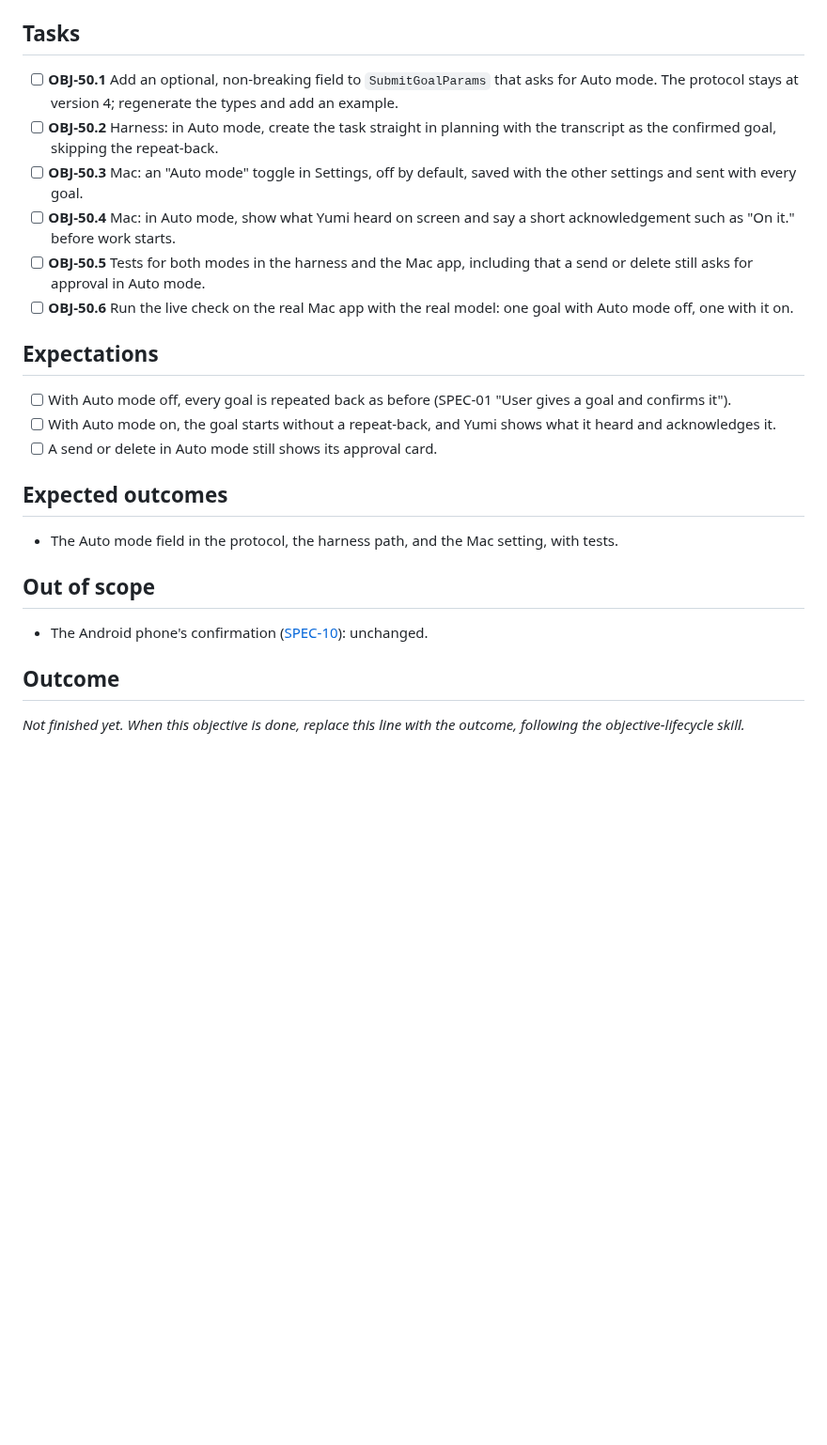
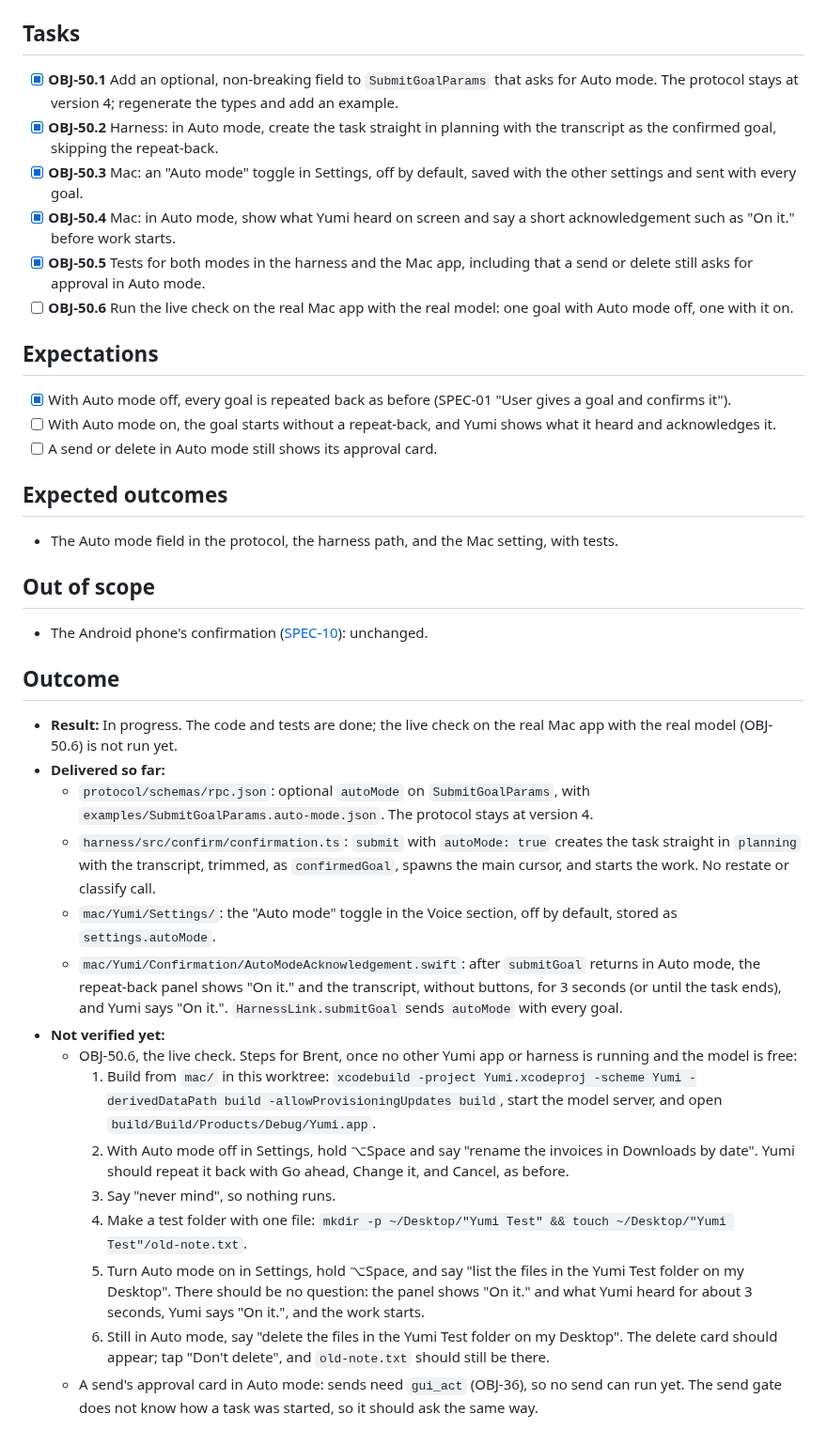
Before and after one commit to brentzo/appbuilders-hackathon, a Markdown page: objectives/OBJ-50-mac-auto-mode.md, the part around the change. Shown at 94% size. GitHub-like rendering; blank space fills up the shorter version.

Commit message:
docs(objectives): record OBJ-50 progress and the live check steps

```diff
--- a/objectives/OBJ-50-mac-auto-mode.md
+++ b/objectives/OBJ-50-mac-auto-mode.md
@@ -42,16 +42,16 @@ Approvals for sends and deletes are unchanged.
 
 ## Tasks
 
-- [ ] **OBJ-50.1** Add an optional, non-breaking field to `SubmitGoalParams` that asks for Auto mode. The protocol stays at version 4; regenerate the types and add an example.
-- [ ] **OBJ-50.2** Harness: in Auto mode, create the task straight in planning with the transcript as the confirmed goal, skipping the repeat-back.
-- [ ] **OBJ-50.3** Mac: an "Auto mode" toggle in Settings, off by default, saved with the other settings and sent with every goal.
-- [ ] **OBJ-50.4** Mac: in Auto mode, show what Yumi heard on screen and say a short acknowledgement such as "On it." before work starts.
-- [ ] **OBJ-50.5** Tests for both modes in the harness and the Mac app, including that a send or delete still asks for approval in Auto mode.
+- [x] **OBJ-50.1** Add an optional, non-breaking field to `SubmitGoalParams` that asks for Auto mode. The protocol stays at version 4; regenerate the types and add an example.
+- [x] **OBJ-50.2** Harness: in Auto mode, create the task straight in planning with the transcript as the confirmed goal, skipping the repeat-back.
+- [x] **OBJ-50.3** Mac: an "Auto mode" toggle in Settings, off by default, saved with the other settings and sent with every goal.
+- [x] **OBJ-50.4** Mac: in Auto mode, show what Yumi heard on screen and say a short acknowledgement such as "On it." before work starts.
+- [x] **OBJ-50.5** Tests for both modes in the harness and the Mac app, including that a send or delete still asks for approval in Auto mode.
 - [ ] **OBJ-50.6** Run the live check on the real Mac app with the real model: one goal with Auto mode off, one with it on.
 
 ## Expectations
 
-- [ ] With Auto mode off, every goal is repeated back as before (SPEC-01 "User gives a goal and confirms it").
+- [x] With Auto mode off, every goal is repeated back as before (SPEC-01 "User gives a goal and confirms it").
 - [ ] With Auto mode on, the goal starts without a repeat-back, and Yumi shows what it heard and acknowledges it.
 - [ ] A send or delete in Auto mode still shows its approval card.
 
@@ -65,4 +65,18 @@ Approvals for sends and deletes are unchanged.
 
 ## Outcome
 
-_Not finished yet. When this objective is done, replace this line with the outcome, following the objective-lifecycle skill._
+- **Result:** In progress. The code and tests are done; the live check on the real Mac app with the real model (OBJ-50.6) is not run yet.
+- **Delivered so far:**
+  - `protocol/schemas/rpc.json`: optional `autoMode` on `SubmitGoalParams`, with `examples/SubmitGoalParams.auto-mode.json`. The protocol stays at version 4.
+  - `harness/src/confirm/confirmation.ts`: `submit` with `autoMode: true` creates the task straight in `planning` with the transcript, trimmed, as `confirmedGoal`, spawns the main cursor, and starts the work. No restate or classify call.
+  - `mac/Yumi/Settings/`: the "Auto mode" toggle in the Voice section, off by default, stored as `settings.autoMode`.
+  - `mac/Yumi/Confirmation/AutoModeAcknowledgement.swift`: after `submitGoal` returns in Auto mode, the repeat-back panel shows "On it." and the transcript, without buttons, for 3 seconds (or until the task ends), and Yumi says "On it.". `HarnessLink.submitGoal` sends `autoMode` with every goal.
+- **Not verified yet:**
+  - OBJ-50.6, the live check. Steps for Brent, once no other Yumi app or harness is running and the model is free:
+    1. Build from `mac/` in this worktree: `xcodebuild -project Yumi.xcodeproj -scheme Yumi -derivedDataPath build -allowProvisioningUpdates build`, start the model server, and open `build/Build/Products/Debug/Yumi.app`.
+    2. With Auto mode off in Settings, hold ⌥Space and say "rename the invoices in Downloads by date". Yumi should repeat it back with Go ahead, Change it, and Cancel, as before.
+    3. Say "never mind", so nothing runs.
+    4. Make a test folder with one file: `mkdir -p ~/Desktop/"Yumi Test" && touch ~/Desktop/"Yumi Test"/old-note.txt`.
+    5. Turn Auto mode on in Settings, hold ⌥Space, and say "list the files in the Yumi Test folder on my Desktop". There should be no question: the panel shows "On it." and what Yumi heard for about 3 seconds, Yumi says "On it.", and the work starts.
+    6. Still in Auto mode, say "delete the files in the Yumi Test folder on my Desktop". The delete card should appear; tap "Don't delete", and `old-note.txt` should still be there.
+  - A send's approval card in Auto mode: sends need `gui_act` (OBJ-36), so no send can run yet. The send gate does not know how a task was started, so it should ask the same way.
```
